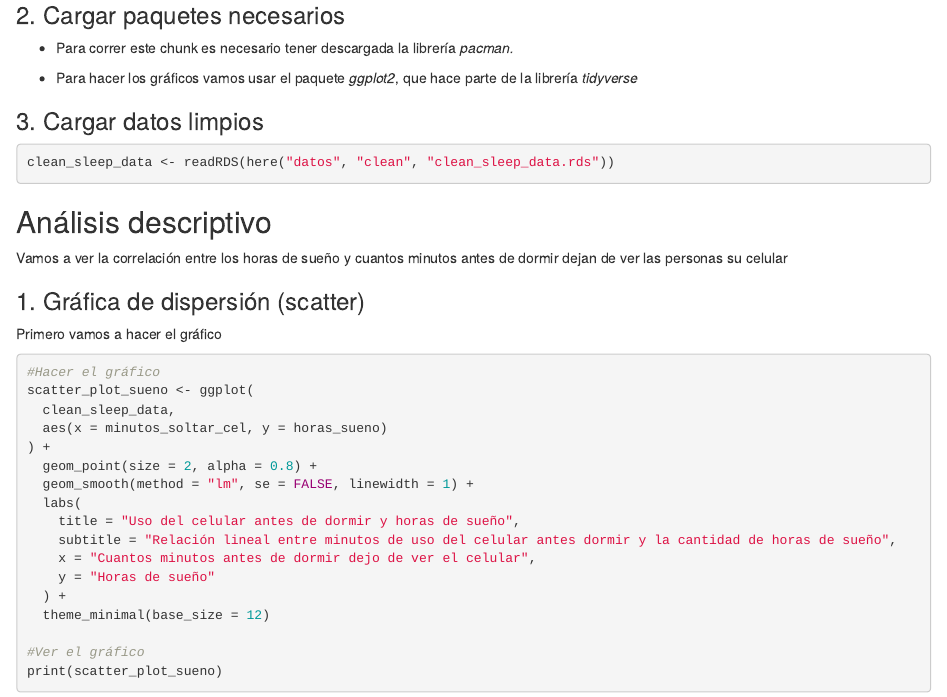
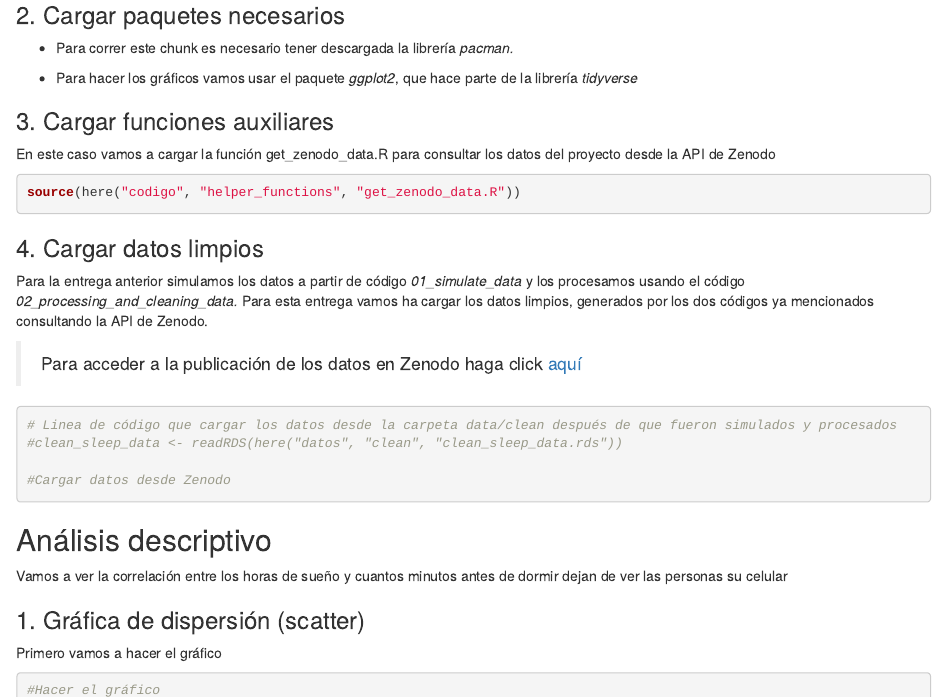
Before and after one commit to Juanesdiaztorres/GPI-workshop4, an R Markdown document (codigo/03_exploratory_analysis.Rmd): the page in a window 1100 px wide, from 390 px down. Rendered offline with R 4.5, knitr and Pandoc, with nearby package versions; some code elsewhere in the file could not run offline.

Commit message:
Path relative to get the get_zenodo_data.R function

````diff
--- a/codigo/03_exploratory_analysis.Rmd
+++ b/codigo/03_exploratory_analysis.Rmd
@@ -36,10 +36,26 @@ p_load(
 
 ```
 
-### 3. Cargar datos limpios
+### 3. Cargar funciones auxiliares
+
+En este caso vamos a cargar la función get_zenodo_data.R para consultar los datos del proyecto desde la API de Zenodo
 
 ```{r}
-clean_sleep_data <- readRDS(here("datos", "clean", "clean_sleep_data.rds"))
+source(here("codigo", "helper_functions", "get_zenodo_data.R"))
+```
+
+### 4. Cargar datos limpios
+
+Para la entrega anterior simulamos los datos a partir de código *01_simulate_data* y los procesamos usando el código *02_processing_and_cleaning_data.* Para esta entrega vamos ha cargar los datos limpios, generados por los dos códigos ya mencionados consultando la API de Zenodo.
+
+> Para acceder a la publicación de los datos en Zenodo haga click [aquí](https://zenodo.org/records/18843098)
+
+```{r}
+# Linea de código que cargar los datos desde la carpeta data/clean después de que fueron simulados y procesados
+#clean_sleep_data <- readRDS(here("datos", "clean", "clean_sleep_data.rds"))
+
+#Cargar datos desde Zenodo
+
 ```
 
 ## Análisis descriptivo
````
Also changed, not shown: codigo/03_exploratory_analysis.Rmd (2 more changed lines).
